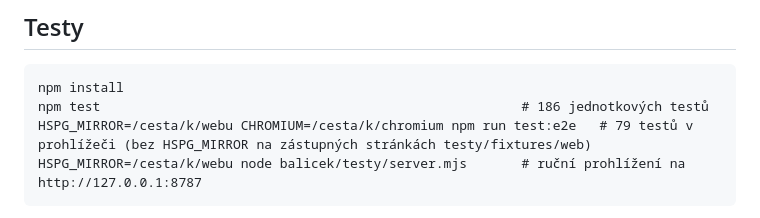
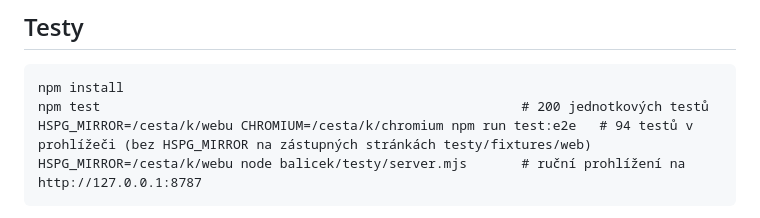
Before and after one commit to mhorvathova820-max/HSPG-WEB, a Markdown page: balicek/README.md, the part around the change. GitHub-like rendering.

````diff
--- a/balicek/README.md
+++ b/balicek/README.md
@@ -58,8 +58,8 @@
 ## Testy
 ```
 npm install
-npm test                                                      # 186 jednotkových testů
-HSPG_MIRROR=/cesta/k/webu CHROMIUM=/cesta/k/chromium npm run test:e2e   # 79 testů v prohlížeči (bez HSPG_MIRROR na zástupných stránkách testy/fixtures/web)
+npm test                                                      # 200 jednotkových testů
+HSPG_MIRROR=/cesta/k/webu CHROMIUM=/cesta/k/chromium npm run test:e2e   # 94 testů v prohlížeči (bez HSPG_MIRROR na zástupných stránkách testy/fixtures/web)
 HSPG_MIRROR=/cesta/k/webu node balicek/testy/server.mjs       # ruční prohlížení na http://127.0.0.1:8787
 ```
 Testy nevolají žádnou skutečnou AI a nic neodesílají ven. `HSPG_MIRROR` = složka webHSPGH nebo kopie živého webu (`wget --mirror https://hspg.cz`).
````
Also changed, not shown: balicek/PREDANI.md (+6 -2 lines).
